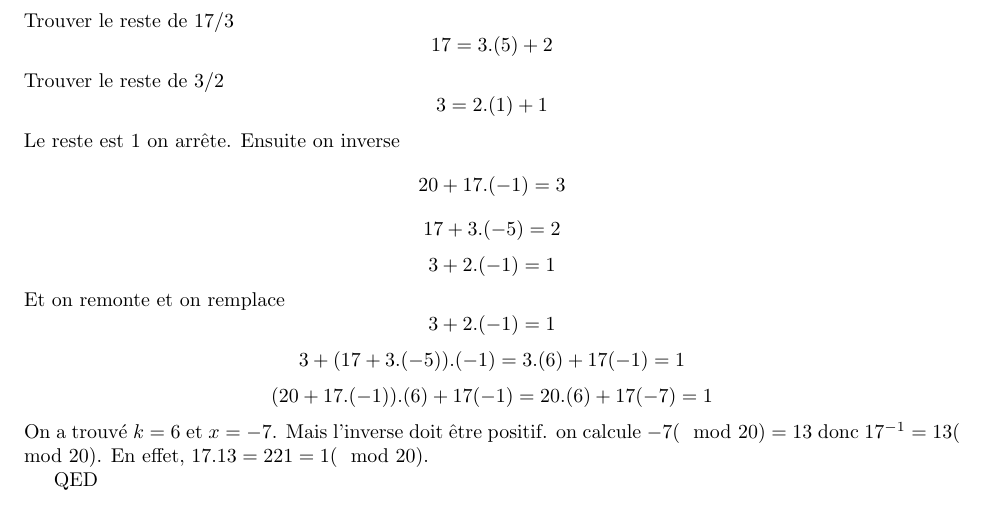
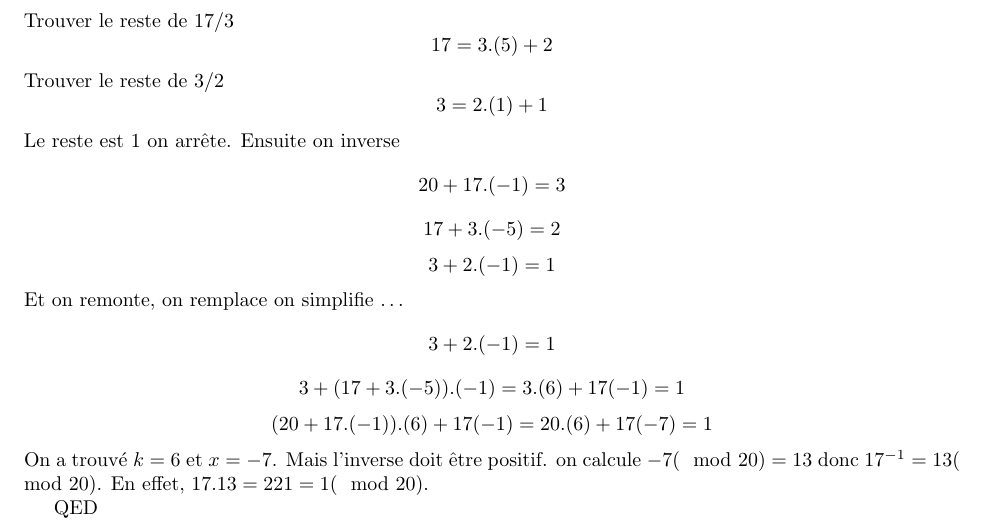
Before and after one commit to PAYRAULT/MPI, a LaTeX book (MEU202/TD/inverse.tex): part of page 2 of 2, cut so that both start at the same text. Compiled offline with pdfLaTeX.

Commit message:
MEU202, inverse dans Z typo

```diff
--- a/MEU202/TD/inverse.tex
+++ b/MEU202/TD/inverse.tex
@@ -90,7 +90,7 @@ Le reste est 1 on arr\^ete. Ensuite on inverse
 $$20 + 17.(-1) = 3$$
 $$17 + 3.(-5) = 2$$
 $$3+2.(-1)=1$$
-Et on remonte et on remplace
+Et on remonte, on remplace on simplifie $\ldots$
 $$3+2.(-1)=1$$
 $$3+(17 + 3.(-5)).(-1)= 3.(6) + 17(-1) =1$$
 $$(20 + 17.(-1)).(6) + 17(-1) = 20.(6) + 17(-7) = 1$$
```
Also changed, not shown: MEU202/TD/inverse.pdf.
